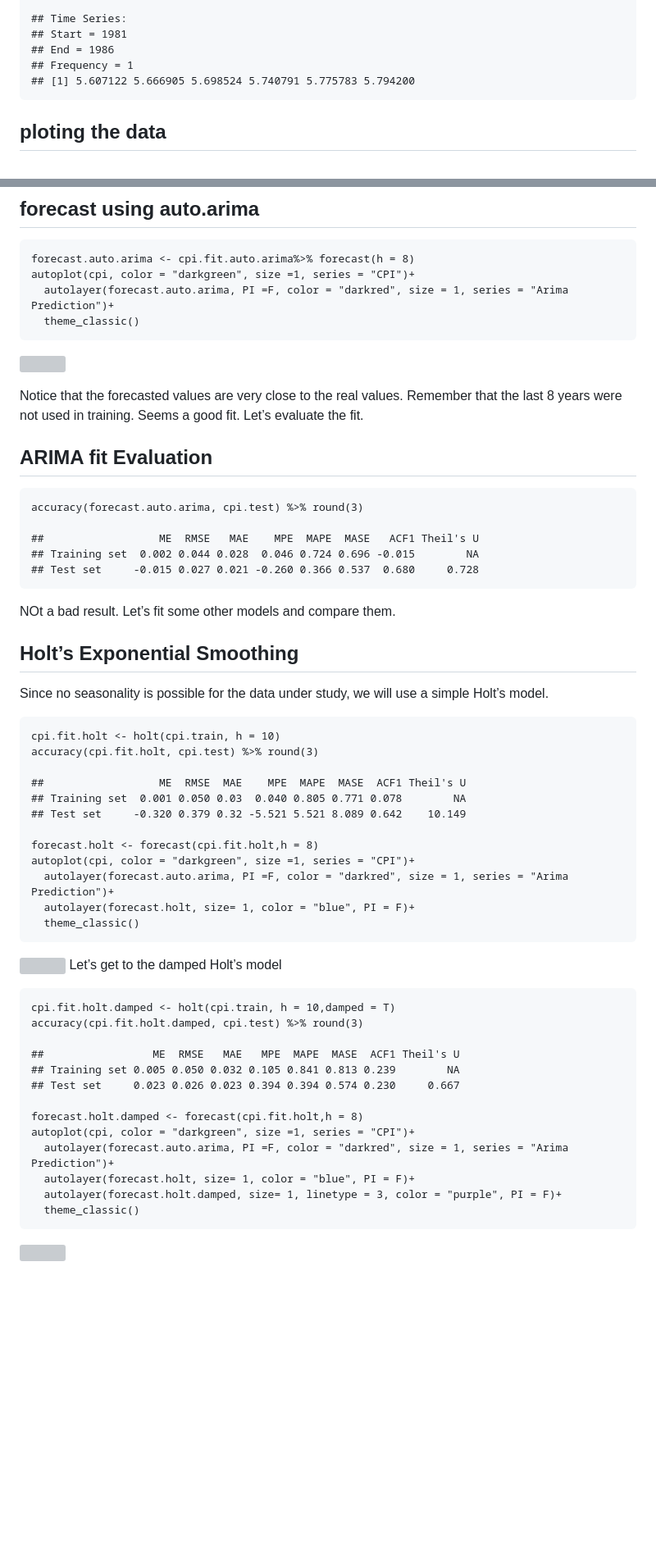
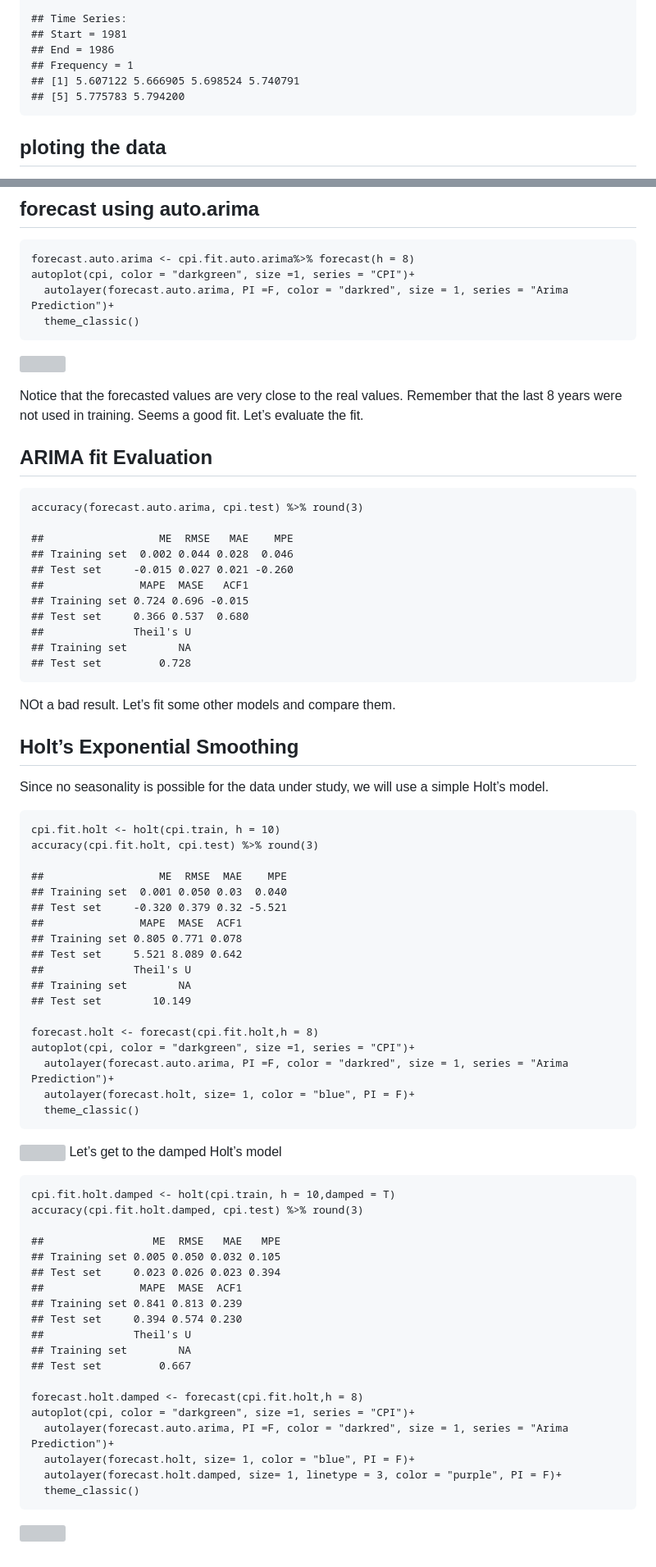
Before and after one commit to HasanJim/US-Consumer-Price-Prediction, a Markdown page: README.md, 2 parts joined by grey strips. Shown at 82% size. Drawn GitHub-style; blank space fills up the shorter version; grey boxes are pictures that could not be loaded.

Commit message:
added readme v2

```diff
--- a/README.md
+++ b/README.md
@@ -40,7 +40,8 @@ years for testing data.
     ## Start = 1981
     ## End = 1986
     ## Frequency = 1
-    ## [1] 5.607122 5.666905 5.698524 5.740791 5.775783 5.794200
+    ## [1] 5.607122 5.666905 5.698524 5.740791
+    ## [5] 5.775783 5.794200
 
 ## ploting the data
 
@@ -196,9 +215,15 @@ fit. Let’s evaluate the fit.
 
     accuracy(forecast.auto.arima, cpi.test) %>% round(3)
 
-    ##                  ME  RMSE   MAE    MPE  MAPE  MASE   ACF1 Theil's U
-    ## Training set  0.002 0.044 0.028  0.046 0.724 0.696 -0.015        NA
-    ## Test set     -0.015 0.027 0.021 -0.260 0.366 0.537  0.680     0.728
+    ##                  ME  RMSE   MAE    MPE
+    ## Training set  0.002 0.044 0.028  0.046
+    ## Test set     -0.015 0.027 0.021 -0.260
+    ##               MAPE  MASE   ACF1
+    ## Training set 0.724 0.696 -0.015
+    ## Test set     0.366 0.537  0.680
+    ##              Theil's U
+    ## Training set        NA
+    ## Test set         0.728
 
 NOt a bad result. Let’s fit some other models and compare them.
 
@@ -210,9 +235,15 @@ simple Holt’s model.
     cpi.fit.holt <- holt(cpi.train, h = 10)
     accuracy(cpi.fit.holt, cpi.test) %>% round(3)
 
-    ##                  ME  RMSE  MAE    MPE  MAPE  MASE  ACF1 Theil's U
-    ## Training set  0.001 0.050 0.03  0.040 0.805 0.771 0.078        NA
-    ## Test set     -0.320 0.379 0.32 -5.521 5.521 8.089 0.642    10.149
+    ##                  ME  RMSE  MAE    MPE
+    ## Training set  0.001 0.050 0.03  0.040
+    ## Test set     -0.320 0.379 0.32 -5.521
+    ##               MAPE  MASE  ACF1
+    ## Training set 0.805 0.771 0.078
+    ## Test set     5.521 8.089 0.642
+    ##              Theil's U
+    ## Training set        NA
+    ## Test set        10.149
 
     forecast.holt <- forecast(cpi.fit.holt,h = 8)
     autoplot(cpi, color = "darkgreen", size =1, series = "CPI")+
@@ -226,9 +257,15 @@ get to the damped Holt’s model
     cpi.fit.holt.damped <- holt(cpi.train, h = 10,damped = T)
     accuracy(cpi.fit.holt.damped, cpi.test) %>% round(3)
 
-    ##                 ME  RMSE   MAE   MPE  MAPE  MASE  ACF1 Theil's U
-    ## Training set 0.005 0.050 0.032 0.105 0.841 0.813 0.239        NA
-    ## Test set     0.023 0.026 0.023 0.394 0.394 0.574 0.230     0.667
+    ##                 ME  RMSE   MAE   MPE
+    ## Training set 0.005 0.050 0.032 0.105
+    ## Test set     0.023 0.026 0.023 0.394
+    ##               MAPE  MASE  ACF1
+    ## Training set 0.841 0.813 0.239
+    ## Test set     0.394 0.574 0.230
+    ##              Theil's U
+    ## Training set        NA
+    ## Test set         0.667
 
     forecast.holt.damped <- forecast(cpi.fit.holt,h = 8)
     autoplot(cpi, color = "darkgreen", size =1, series = "CPI")+
```
Also changed, not shown: other parts of README.md (+41 -23 lines).
